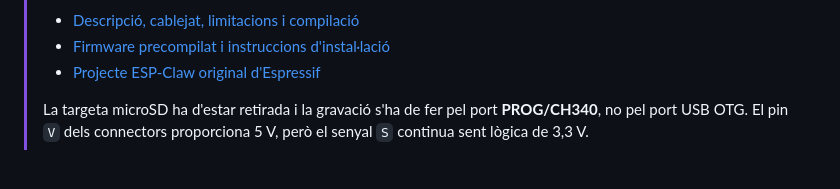
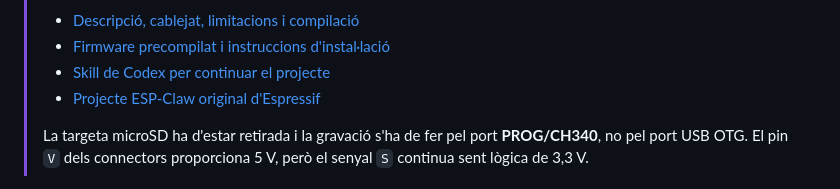
Before and after one commit to tonihortal/esp-claw-steamakers-ai, a Markdown page: README.md, the part around the change. Rendered like a GitHub page.

Commit message:
Link STEAMakers Codex skill

```diff
--- a/README.md
+++ b/README.md
@@ -6,6 +6,7 @@
 >
 > - [Descripció, cablejat, limitacions i compilació](application/edge_agent/boards/steamakers/esp32_steamakers_ai/README.md)
 > - [Firmware precompilat i instruccions d'instal·lació](https://github.com/tonihortal/esp-claw-steamakers-ai/releases/latest)
+> - [Skill de Codex per continuar el projecte](codex-skills/esp-claw-steamakers-ai/SKILL.md)
 > - [Projecte ESP-Claw original d'Espressif](https://github.com/espressif/esp-claw)
 >
 > La targeta microSD ha d'estar retirada i la gravació s'ha de fer pel port
```
